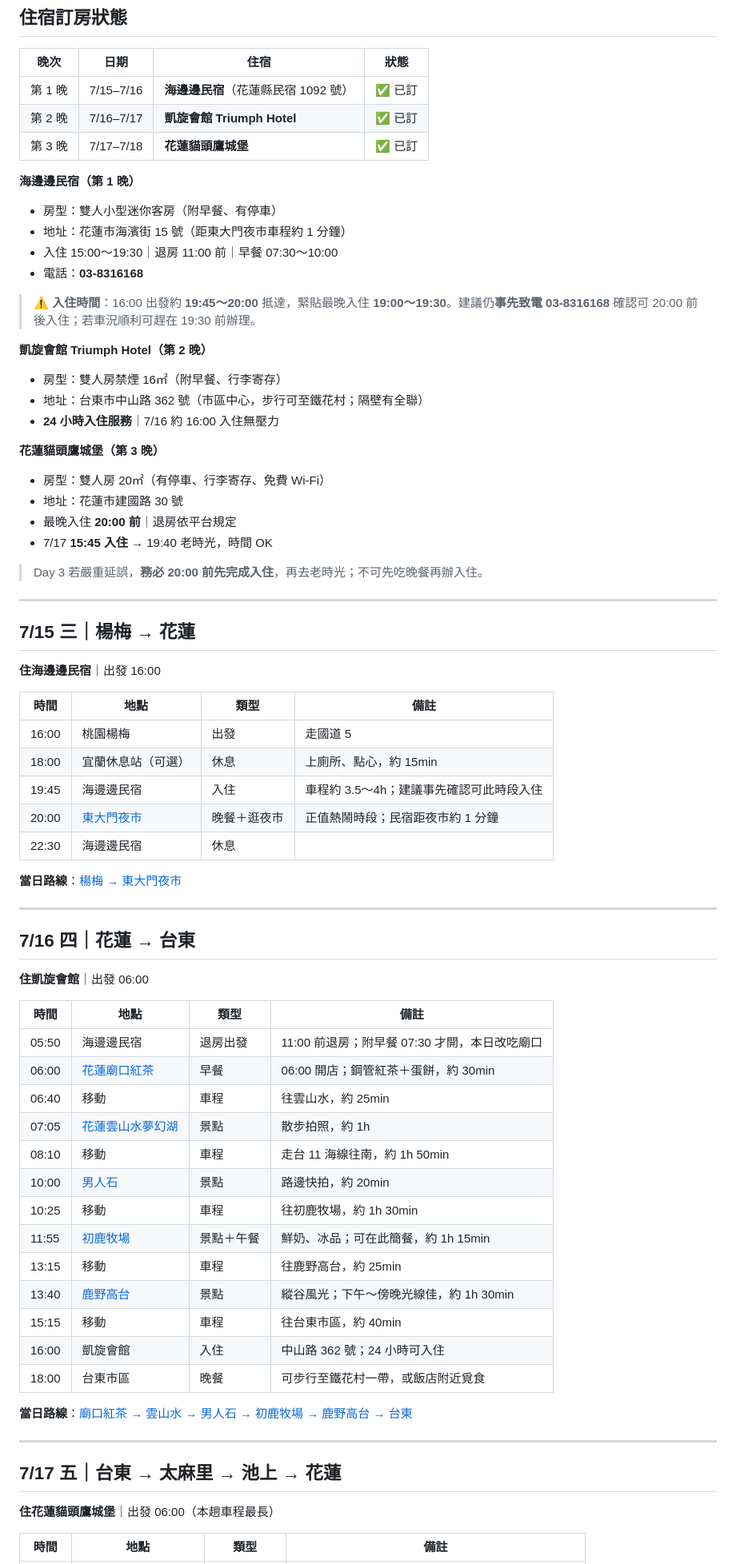
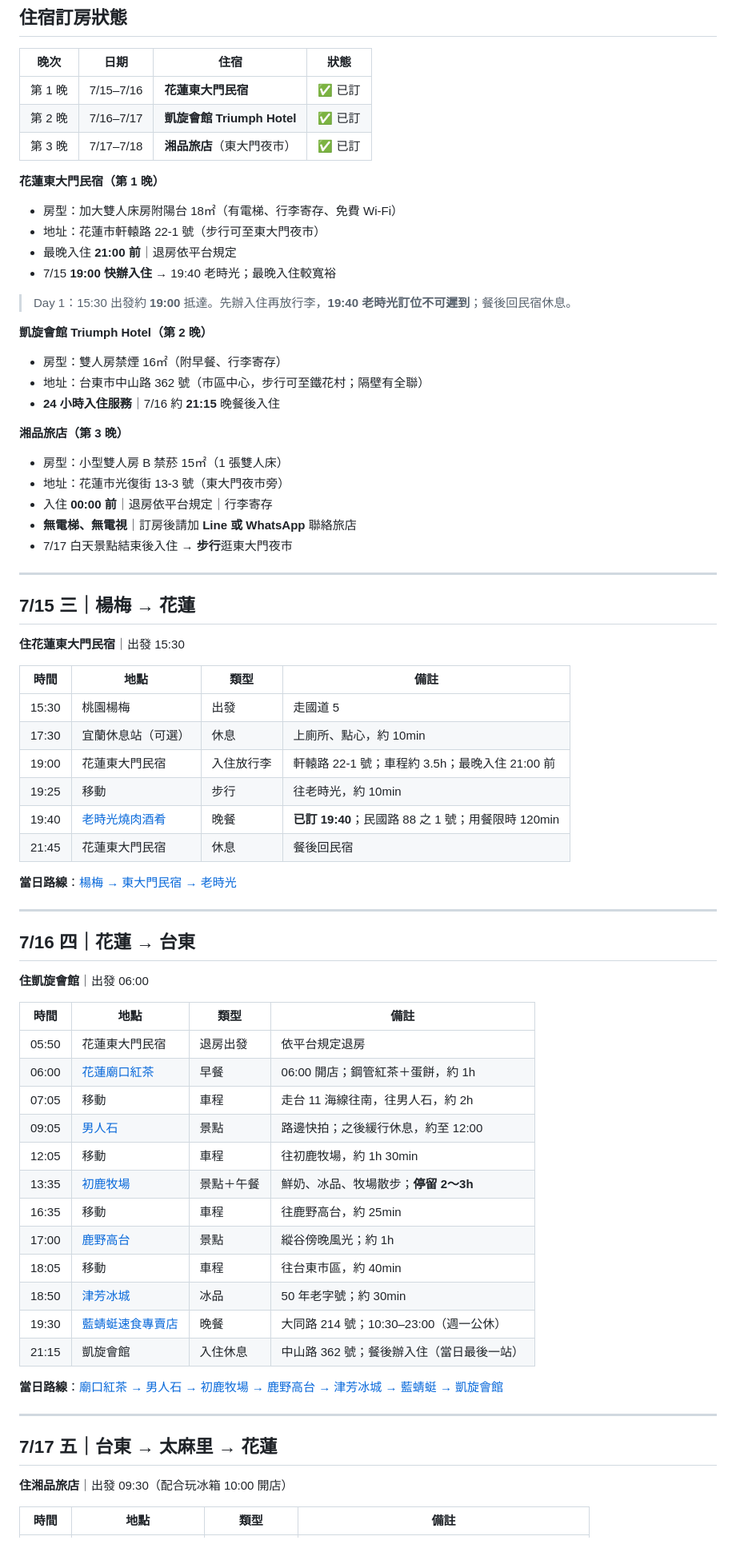
Before and after one commit to RicChu/didi-travel-world, a Markdown page: huadong/itinerary.md, the part around one of its changes. Shown at 80% size. Rendered like a GitHub page.

```diff
--- a/huadong/itinerary.md
+++ b/huadong/itinerary.md
@@ -12,49 +12,49 @@
 
 | 晚次 | 日期 | 住宿 | 狀態 |
 |------|------|------|------|
-| 第 1 晚 | 7/15–7/16 | **海邊邊民宿**（花蓮縣民宿 1092 號） | ✅ 已訂 |
+| 第 1 晚 | 7/15–7/16 | **花蓮東大門民宿** | ✅ 已訂 |
 | 第 2 晚 | 7/16–7/17 | **凱旋會館 Triumph Hotel** | ✅ 已訂 |
-| 第 3 晚 | 7/17–7/18 | **花蓮貓頭鷹城堡** | ✅ 已訂 |
+| 第 3 晚 | 7/17–7/18 | **湘品旅店**（東大門夜市） | ✅ 已訂 |
 
-**海邊邊民宿（第 1 晚）**
+**花蓮東大門民宿（第 1 晚）**
 
-- 房型：雙人小型迷你客房（附早餐、有停車）
-- 地址：花蓮市海濱街 15 號（距東大門夜市車程約 1 分鐘）
-- 入住 15:00～19:30｜退房 11:00 前｜早餐 07:30～10:00
-- 電話：**03-8316168**
+- 房型：加大雙人床房附陽台 18㎡（有電梯、行李寄存、免費 Wi-Fi）
+- 地址：花蓮市軒轅路 22-1 號（步行可至東大門夜市）
+- 最晚入住 **21:00 前**｜退房依平台規定
+- 7/15 **19:00 快辦入住** → 19:40 老時光；最晚入住較寬裕
 
-> ⚠️ **入住時間**：16:00 出發約 **19:45～20:00** 抵達，緊貼最晚入住 **19:00～19:30**。建議仍**事先致電 03-8316168** 確認可 20:00 前後入住；若車況順利可趕在 19:30 前辦理。
+> Day 1：15:30 出發約 **19:00** 抵達。先辦入住再放行李，**19:40 老時光訂位不可遲到**；餐後回民宿休息。
 
 **凱旋會館 Triumph Hotel（第 2 晚）**
 
 - 房型：雙人房禁煙 16㎡（附早餐、行李寄存）
 - 地址：台東市中山路 362 號（市區中心，步行可至鐵花村；隔壁有全聯）
-- **24 小時入住服務**｜7/16 約 16:00 入住無壓力
+- **24 小時入住服務**｜7/16 約 **21:15** 晚餐後入住
 
-**花蓮貓頭鷹城堡（第 3 晚）**
+**湘品旅店（第 3 晚）**
 
-- 房型：雙人房 20㎡（有停車、行李寄存、免費 Wi-Fi）
-- 地址：花蓮市建國路 30 號
-- 最晚入住 **20:00 前**｜退房依平台規定
-- 7/17 **15:45 入住** → 19:40 老時光，時間 OK
-
-> Day 3 若嚴重延誤，**務必 20:00 前先完成入住**，再去老時光；不可先吃晚餐再辦入住。
+- 房型：小型雙人房 B 禁菸 15㎡（1 張雙人床）
+- 地址：花蓮市光復街 13-3 號（東大門夜市旁）
+- 入住 **00:00 前**｜退房依平台規定｜行李寄存
+- **無電梯、無電視**｜訂房後請加 **Line 或 WhatsApp** 聯絡旅店
+- 7/17 白天景點結束後入住 → **步行**逛東大門夜市
 
 ---
 
 ## 7/15 三｜楊梅 → 花蓮
 
-**住海邊邊民宿**｜出發 16:00
+**住花蓮東大門民宿**｜出發 15:30
 
 | 時間 | 地點 | 類型 | 備註 |
 |------|------|------|------|
-| 16:00 | 桃園楊梅 | 出發 | 走國道 5 |
-| 18:00 | 宜蘭休息站（可選） | 休息 | 上廁所、點心，約 15min |
-| 19:45 | 海邊邊民宿 | 入住 | 車程約 3.5～4h；建議事先確認可此時段入住 |
-| 20:00 | [東大門夜市](https://www.google.com/maps/search/?api=1&query=23.9735851,121.6108901) | 晚餐＋逛夜市 | 正值熱鬧時段；民宿距夜市約 1 分鐘 |
-| 22:30 | 海邊邊民宿 | 休息 |  |
+| 15:30 | 桃園楊梅 | 出發 | 走國道 5 |
+| 17:30 | 宜蘭休息站（可選） | 休息 | 上廁所、點心，約 10min |
+| 19:00 | 花蓮東大門民宿 | 入住放行李 | 軒轅路 22-1 號；車程約 3.5h；最晚入住 21:00 前 |
+| 19:25 | 移動 | 步行 | 往老時光，約 10min |
+| 19:40 | [老時光燒肉酒肴](https://www.google.com/maps/search/?api=1&query=23.9810769,121.6091741) | 晚餐 | **已訂 19:40**；民國路 88 之 1 號；用餐限時 120min |
+| 21:45 | 花蓮東大門民宿 | 休息 | 餐後回民宿 |
 
-**當日路線**：[楊梅 → 東大門夜市](https://www.google.com/maps/dir/?api=1&origin=%E6%A5%8A%E6%A2%85%2C%E6%A1%83%E5%9C%92&destination=23.9735851,121.6108901&travelmode=driving)
+**當日路線**：[楊梅 → 東大門民宿 → 老時光](https://www.google.com/maps/dir/?api=1&origin=%E6%A5%8A%E6%A2%85%2C%E6%A1%83%E5%9C%92&destination=23.9810769,121.6091741&waypoints=23.9735851,121.6108901&travelmode=driving)
 
 ---
 
@@ -64,27 +64,26 @@
 
 | 時間 | 地點 | 類型 | 備註 |
 |------|------|------|------|
-| 05:50 | 海邊邊民宿 | 退房出發 | 11:00 前退房；附早餐 07:30 才開，本日改吃廟口 |
-| 06:00 | [花蓮廟口紅茶](https://www.google.com/maps/search/?api=1&query=23.9733587,121.6061337) | 早餐 | 06:00 開店；鋼管紅茶＋蛋餅，約 30min |
-| 06:40 | 移動 | 車程 | 往雲山水，約 25min |
-| 07:05 | [花蓮雲山水夢幻湖](https://www.google.com/maps/search/?api=1&query=23.8285824,121.5155814) | 景點 | 散步拍照，約 1h |
-| 08:10 | 移動 | 車程 | 走台 11 海線往南，約 1h 50min |
-| 10:00 | [男人石](https://www.google.com/maps/search/?api=1&query=23.1778659,121.3991652) | 景點 | 路邊快拍，約 20min |
-| 10:25 | 移動 | 車程 | 往初鹿牧場，約 1h 30min |
-| 11:55 | [初鹿牧場](https://www.google.com/maps/search/?api=1&query=22.8657618,121.1084195) | 景點＋午餐 | 鮮奶、冰品；可在此簡餐，約 1h 15min |
-| 13:15 | 移動 | 車程 | 往鹿野高台，約 25min |
-| 13:40 | [鹿野高台](https://www.google.com/maps/search/?api=1&query=22.916449,121.1215949) | 景點 | 縱谷風光；下午～傍晚光線佳，約 1h 30min |
-| 15:15 | 移動 | 車程 | 往台東市區，約 40min |
-| 16:00 | 凱旋會館 | 入住 | 中山路 362 號；24 小時可入住 |
-| 18:00 | 台東市區 | 晚餐 | 可步行至鐵花村一帶，或飯店附近覓食 |
+| 05:50 | 花蓮東大門民宿 | 退房出發 | 依平台規定退房 |
+| 06:00 | [花蓮廟口紅茶](https://www.google.com/maps/search/?api=1&query=23.9733587,121.6061337) | 早餐 | 06:00 開店；鋼管紅茶＋蛋餅，約 1h |
+| 07:05 | 移動 | 車程 | 走台 11 海線往南，往男人石，約 2h |
+| 09:05 | [男人石](https://www.google.com/maps/search/?api=1&query=23.1778659,121.3991652) | 景點 | 路邊快拍；之後緩行休息，約至 12:00 |
+| 12:05 | 移動 | 車程 | 往初鹿牧場，約 1h 30min |
+| 13:35 | [初鹿牧場](https://www.google.com/maps/search/?api=1&query=22.8657618,121.1084195) | 景點＋午餐 | 鮮奶、冰品、牧場散步；**停留 2～3h** |
+| 16:35 | 移動 | 車程 | 往鹿野高台，約 25min |
+| 17:00 | [鹿野高台](https://www.google.com/maps/search/?api=1&query=22.916449,121.1215949) | 景點 | 縱谷傍晚風光；約 1h |
+| 18:05 | 移動 | 車程 | 往台東市區，約 40min |
+| 18:50 | [津芳冰城](https://www.google.com/maps/search/?api=1&query=22.7564067,121.1471361) | 冰品 | 50 年老字號；約 30min |
+| 19:30 | [藍蜻蜓速食專賣店](https://www.google.com/maps/search/?api=1&query=22.7546544,121.1516558) | 晚餐 | 大同路 214 號；10:30–23:00（週一公休） |
+| 21:15 | 凱旋會館 | 入住休息 | 中山路 362 號；餐後辦入住（當日最後一站） |
 
-**當日路線**：[廟口紅茶 → 雲山水 → 男人石 → 初鹿牧場 → 鹿野高台 → 台東](https://www.google.com/maps/dir/?api=1&origin=23.9733587,121.6061337&destination=22.7570317,121.1463596&waypoints=23.8285824,121.5155814%7C23.1778659,121.3991652%7C22.8657618,121.1084195%7C22.916449,121.1215949&travelmode=driving)
+**當日路線**：[廟口紅茶 → 男人石 → 初鹿牧場 → 鹿野高台 → 津芳冰城 → 藍蜻蜓 → 凱旋會館](https://www.google.com/maps/dir/?api=1&origin=23.9733587,121.6061337&destination=22.753754,121.148838&waypoints=23.1778659,121.3991652%7C22.8657618,121.1084195%7C22.916449,121.1215949%7C22.7564067,121.1471361%7C22.7546544,121.1516558&travelmode=driving)
 
 ---
 
-## 7/17 五｜台東 → 太麻里 → 池上 → 花蓮
+## 7/17 五｜台東 → 太麻里 → 花蓮
 
-**住花蓮貓頭鷹城堡**｜出發 06:00（本趟車程最長）
+**住湘品旅店**｜出發 09:30（配合玩冰箱 10:00 開店）
 
 | 時間 | 地點 | 類型 | 備註 |
 |------|------|------|------|
```
Also changed, not shown: other parts of huadong/itinerary.md (+27 -26 lines), huadong/花東地區-google-maps.md (+50 -21 lines).
